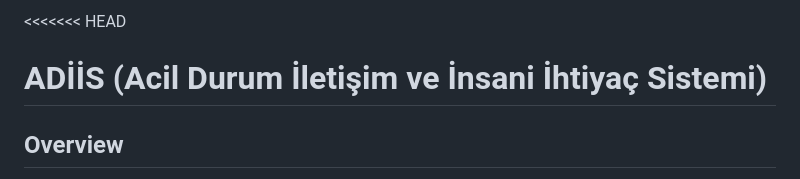
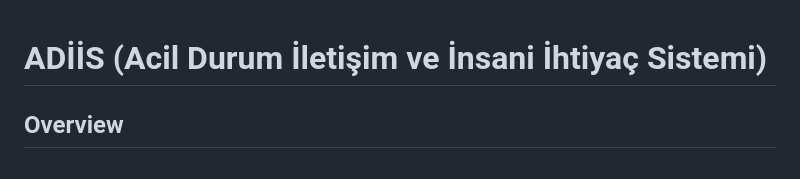
Before and after one commit to kelesonur/motoko, a Markdown page: readme.md, the part around the change. Rendered like a GitHub page.

```diff
--- a/readme.md
+++ b/readme.md
@@ -1,4 +1,3 @@
-<<<<<<< HEAD
 # ADİİS (Acil Durum İletişim ve İnsani İhtiyaç Sistemi)
 
 ## Overview
```
